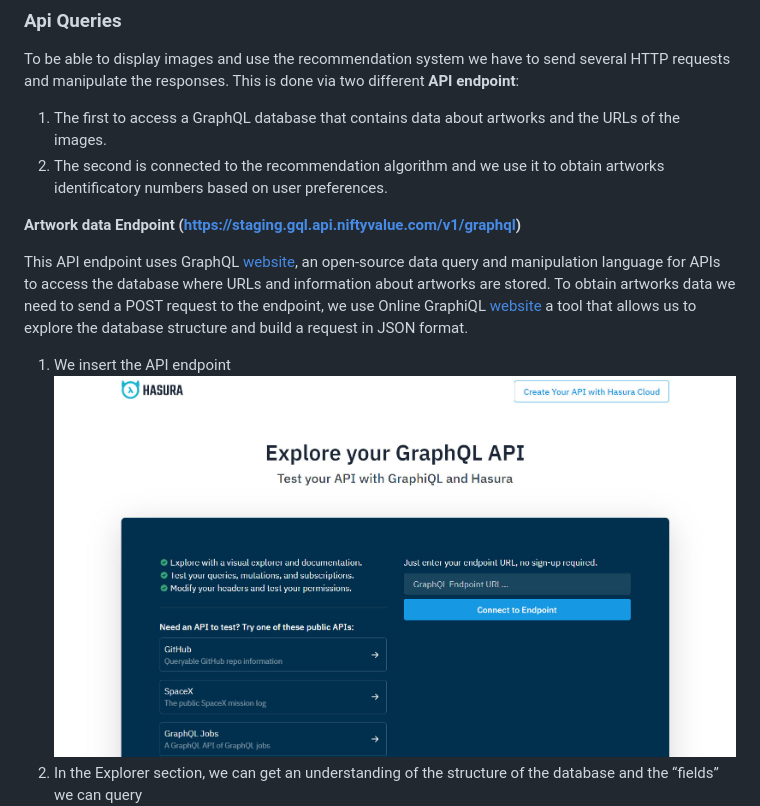
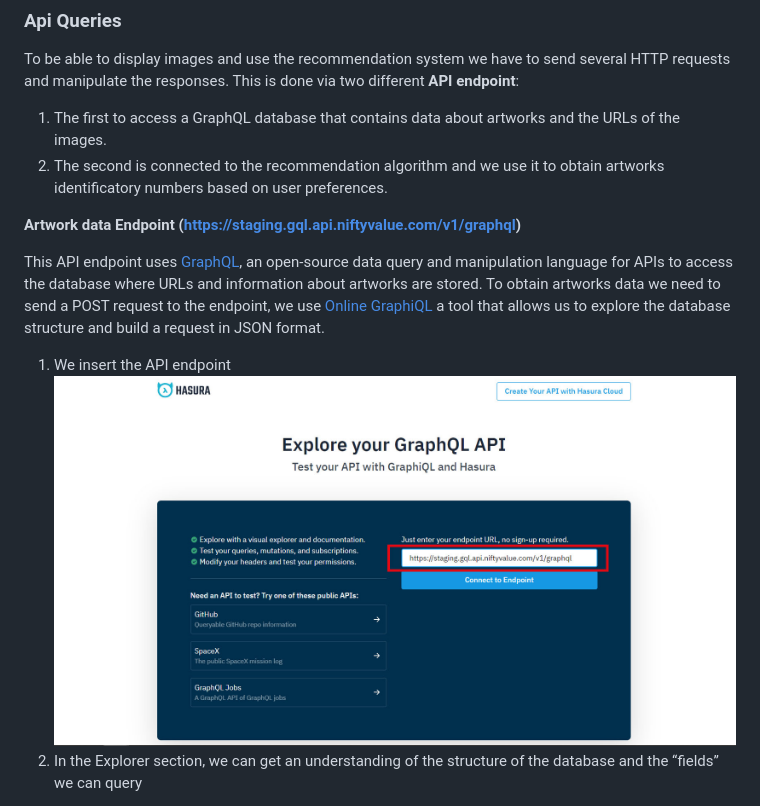
Before and after one commit to Camillaneri/NiftyApp, a Markdown page: README.md, the part around the change printed below. Drawn GitHub-style; pictures changed too: images/insertEnpoint.jpg.

```diff
--- a/README.md
+++ b/README.md
@@ -83,8 +83,8 @@ This is done via two different **API endpoint**:
 
 **Artwork data Endpoint (https://staging.gql.api.niftyvalue.com/v1/graphql)**
 
-This API endpoint uses GraphQL [website](https://graphql.org/), an open-source data query and manipulation language for APIs to access the database where URLs and information about artworks are stored.
-To obtain artworks data we need to send a POST request to the endpoint, we use Online GraphiQL [website](https://cloud.hasura.io/public/graphiql) a tool that allows us to explore the database structure and build a request in JSON format.
+This API endpoint uses [GraphQL](https://graphql.org/), an open-source data query and manipulation language for APIs to access the database where URLs and information about artworks are stored.
+To obtain artworks data we need to send a POST request to the endpoint, we use [Online GraphiQL](https://cloud.hasura.io/public/graphiql) a tool that allows us to explore the database structure and build a request in JSON format.
 
 
 1.	We insert the API endpoint
```
Also changed, not shown: other parts of README.md (+1 -1 lines).
